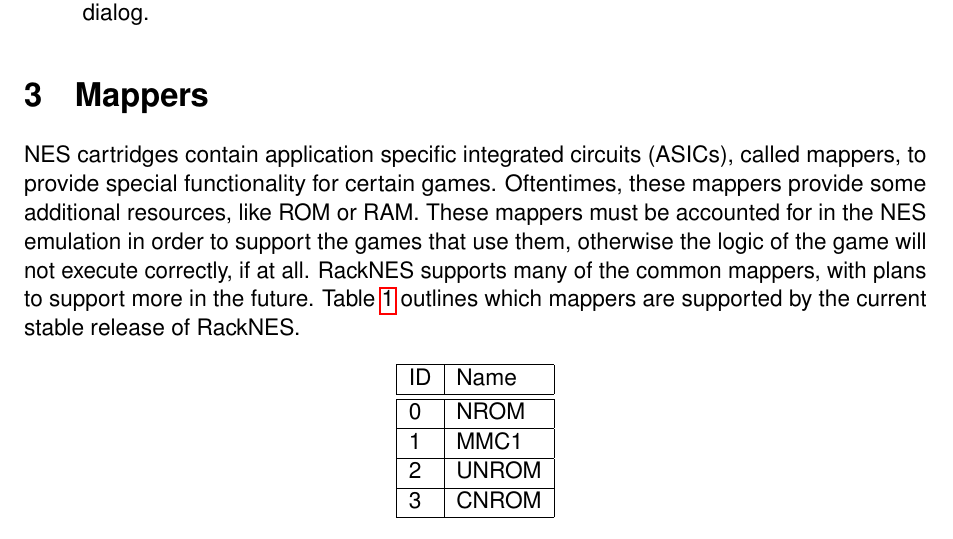
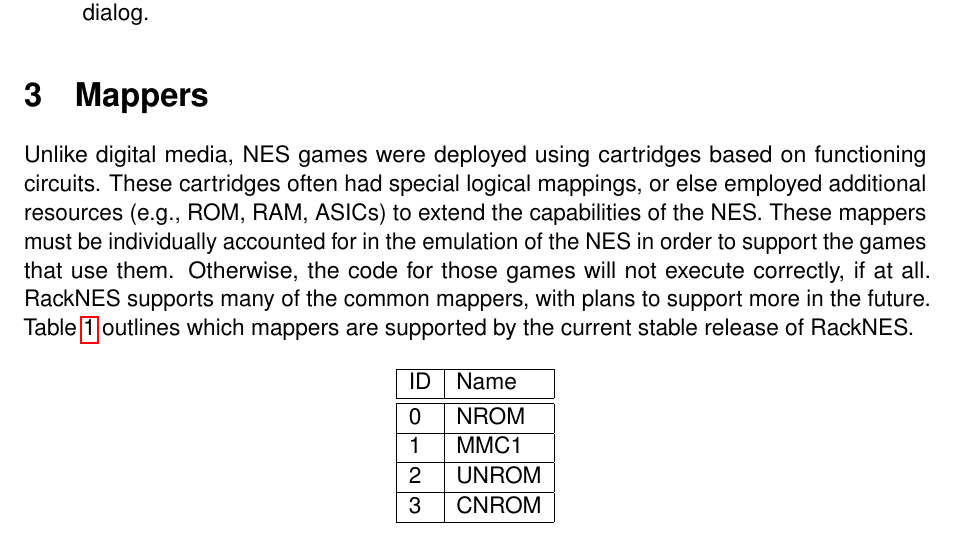
Before and after one commit to Kautenja/RackNES, a LaTeX document (manual/manual.tex): part of page 2 of 5, cut so that both start at the same text. Compiled offline with pdfLaTeX.

Commit message:
more accurate statements about mappers

```diff
--- a/manual/manual.tex
+++ b/manual/manual.tex
@@ -158,7 +158,7 @@
 
 \section{Mappers}
 
-NES cartridges contain application specific integrated circuits (ASICs), called mappers, to provide special functionality for certain games. Oftentimes, these mappers provide some additional resources, like ROM or RAM. These mappers must be accounted for in the NES emulation in order to support the games that use them, otherwise the logic of the game will not execute correctly, if at all. RackNES supports many of the common mappers, with plans to support more in the future. Table~\ref{tab:mappers} outlines which mappers are supported by the current stable release of RackNES.
+Unlike digital media, NES games were deployed using cartridges based on functioning circuits. These cartridges often had special logical mappings, or else employed additional resources (e.g., ROM, RAM, ASICs) to extend the capabilities of the NES. These mappers must be individually accounted for in the emulation of the NES in order to support the games that use them. Otherwise, the code for those games will not execute correctly, if at all. RackNES supports many of the common mappers, with plans to support more in the future. Table~\ref{tab:mappers} outlines which mappers are supported by the current stable release of RackNES.
 
 \begin{table}[!htp]
 \centering
```
